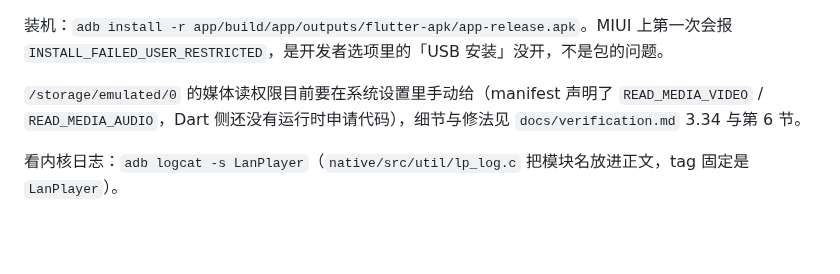
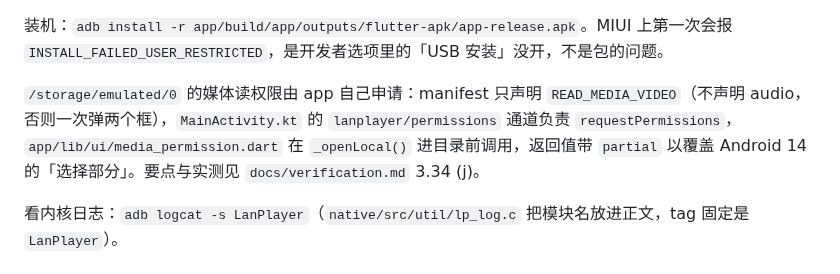
Before and after one commit to LXinH3RT/LanPlayer, a Markdown page: docs/build.md, the part around the change. Rendered like a GitHub page; blank space fills up the shorter version.

```diff
--- a/docs/build.md
+++ b/docs/build.md
@@ -138,7 +138,7 @@ unzip -q ndk.zip -d ~ && export ANDROID_NDK_HOME=~/android-ndk-r26b
 
 装机：`adb install -r app/build/app/outputs/flutter-apk/app-release.apk`。MIUI 上第一次会报 `INSTALL_FAILED_USER_RESTRICTED`，是开发者选项里的「USB 安装」没开，不是包的问题。
 
-`/storage/emulated/0` 的媒体读权限目前要在系统设置里手动给（manifest 声明了 `READ_MEDIA_VIDEO` / `READ_MEDIA_AUDIO`，Dart 侧还没有运行时申请代码），细节与修法见 `docs/verification.md` 3.34 与第 6 节。
+`/storage/emulated/0` 的媒体读权限由 app 自己申请：manifest 只声明 `READ_MEDIA_VIDEO`（不声明 audio，否则一次弹两个框），`MainActivity.kt` 的 `lanplayer/permissions` 通道负责 `requestPermissions`，`app/lib/ui/media_permission.dart` 在 `_openLocal()` 进目录前调用，返回值带 `partial` 以覆盖 Android 14 的「选择部分」。要点与实测见 `docs/verification.md` 3.34 (j)。
 
 看内核日志：`adb logcat -s LanPlayer`（`native/src/util/lp_log.c` 把模块名放进正文，tag 固定是 `LanPlayer`）。
 ## 4. iOS / iPadOS / macOS
```
Also changed, not shown: README.md (+2 -3 lines).
